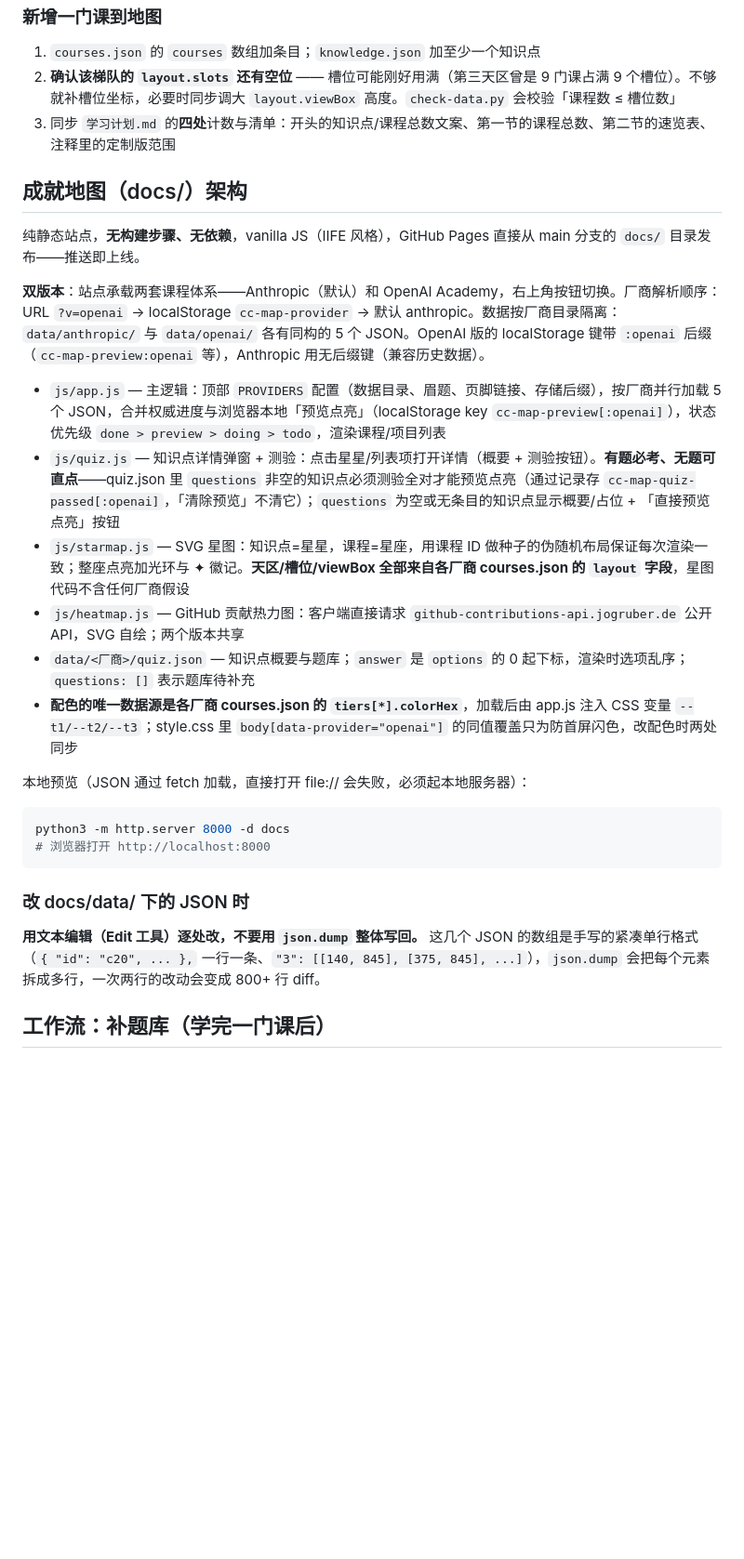
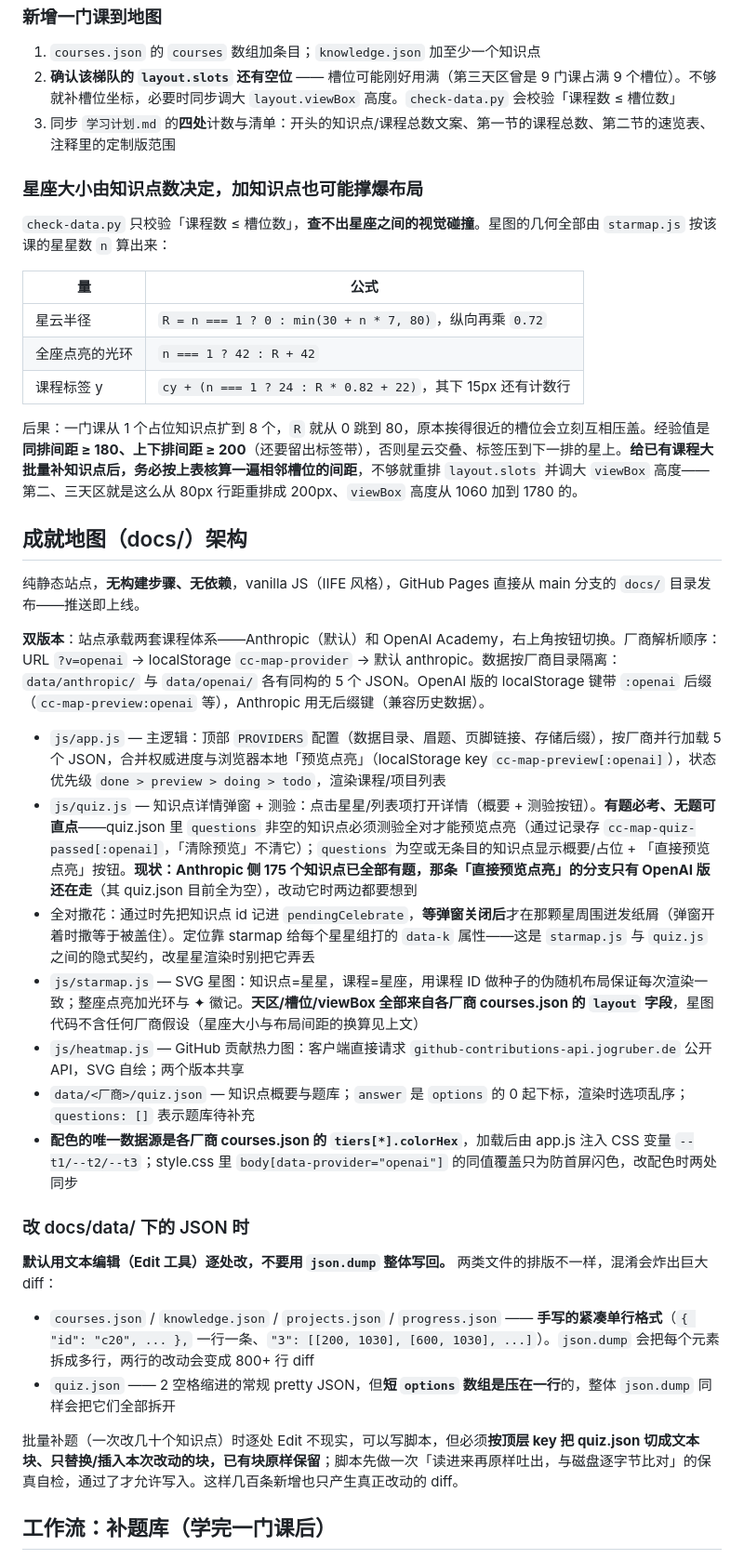
Before and after one commit to XingZengJi/ai-learn, a Markdown page: CLAUDE.md, the part around one of its changes. Shown at 93% size. Rendered like a GitHub page; blank space fills up the shorter version.

````diff
--- a/CLAUDE.md
+++ b/CLAUDE.md
@@ -39,6 +57,18 @@ ID 约定：课程 `c01` 起，知识点 `k<课程两位数><序号两位数>`
 2. **确认该梯队的 `layout.slots` 还有空位** —— 槽位可能刚好用满（第三天区曾是 9 门课占满 9 个槽位）。不够就补槽位坐标，必要时同步调大 `layout.viewBox` 高度。`check-data.py` 会校验「课程数 ≤ 槽位数」
 3. 同步 `学习计划.md` 的**四处**计数与清单：开头的知识点/课程总数文案、第一节的课程总数、第二节的速览表、注释里的定制版范围
 
+### 星座大小由知识点数决定，加知识点也可能撑爆布局
+
+`check-data.py` 只校验「课程数 ≤ 槽位数」，**查不出星座之间的视觉碰撞**。星图的几何全部由 `starmap.js` 按该课的星星数 `n` 算出来：
+
+| 量 | 公式 |
+| --- | --- |
+| 星云半径 | `R = n === 1 ? 0 : min(30 + n * 7, 80)`，纵向再乘 `0.72` |
+| 全座点亮的光环 | `n === 1 ? 42 : R + 42` |
+| 课程标签 y | `cy + (n === 1 ? 24 : R * 0.82 + 22)`，其下 15px 还有计数行 |
+
+后果：一门课从 1 个占位知识点扩到 8 个，`R` 就从 0 跳到 80，原本挨得很近的槽位会立刻互相压盖。经验值是**同排间距 ≥ 180、上下排间距 ≥ 200**（还要留出标签带），否则星云交叠、标签压到下一排的星上。**给已有课程大批量补知识点后，务必按上表核算一遍相邻槽位的间距**，不够就重排 `layout.slots` 并调大 `viewBox` 高度——第二、三天区就是这么从 80px 行距重排成 200px、`viewBox` 高度从 1060 加到 1780 的。
+
 ## 成就地图（docs/）架构
 
 纯静态站点，**无构建步骤、无依赖**，vanilla JS（IIFE 风格），GitHub Pages 直接从 main 分支的 `docs/` 目录发布——推送即上线。
@@ -46,22 +76,21 @@ ID 约定：课程 `c01` 起，知识点 `k<课程两位数><序号两位数>`
 **双版本**：站点承载两套课程体系——Anthropic（默认）和 OpenAI Academy，右上角按钮切换。厂商解析顺序：URL `?v=openai` → localStorage `cc-map-provider` → 默认 anthropic。数据按厂商目录隔离：`data/anthropic/` 与 `data/openai/` 各有同构的 5 个 JSON。OpenAI 版的 localStorage 键带 `:openai` 后缀（`cc-map-preview:openai` 等），Anthropic 用无后缀键（兼容历史数据）。
 
 - `js/app.js` — 主逻辑：顶部 `PROVIDERS` 配置（数据目录、眉题、页脚链接、存储后缀），按厂商并行加载 5 个 JSON，合并权威进度与浏览器本地「预览点亮」（localStorage key `cc-map-preview[:openai]`），状态优先级 `done > preview > doing > todo`，渲染课程/项目列表
-- `js/quiz.js` — 知识点详情弹窗 + 测验：点击星星/列表项打开详情（概要 + 测验按钮）。**有题必考、无题可直点**——quiz.json 里 `questions` 非空的知识点必须测验全对才能预览点亮（通过记录存 `cc-map-quiz-passed[:openai]`，「清除预览」不清它）；`questions` 为空或无条目的知识点显示概要/占位 + 「直接预览点亮」按钮
-- `js/starmap.js` — SVG 星图：知识点=星星，课程=星座，用课程 ID 做种子的伪随机布局保证每次渲染一致；整座点亮加光环与 ✦ 徽记。**天区/槽位/viewBox 全部来自各厂商 courses.json 的 `layout` 字段**，星图代码不含任何厂商假设
+- `js/quiz.js` — 知识点详情弹窗 + 测验：点击星星/列表项打开详情（概要 + 测验按钮）。**有题必考、无题可直点**——quiz.json 里 `questions` 非空的知识点必须测验全对才能预览点亮（通过记录存 `cc-map-quiz-passed[:openai]`，「清除预览」不清它）；`questions` 为空或无条目的知识点显示概要/占位 + 「直接预览点亮」按钮。**现状：Anthropic 侧 175 个知识点已全部有题，那条「直接预览点亮」的分支只有 OpenAI 版还在走**（其 quiz.json 目前全为空），改动它时两边都要想到
+- 全对撒花：通过时先把知识点 id 记进 `pendingCelebrate`，**等弹窗关闭后**才在那颗星周围迸发纸屑（弹窗开着时撒等于被盖住）。定位靠 starmap 给每个星星组打的 `data-k` 属性——这是 `starmap.js` 与 `quiz.js` 之间的隐式契约，改星星渲染时别把它弄丢
+- `js/starmap.js` — SVG 星图：知识点=星星，课程=星座，用课程 ID 做种子的伪随机布局保证每次渲染一致；整座点亮加光环与 ✦ 徽记。**天区/槽位/viewBox 全部来自各厂商 courses.json 的 `layout` 字段**，星图代码不含任何厂商假设（星座大小与布局间距的换算见上文）
 - `js/heatmap.js` — GitHub 贡献热力图：客户端直接请求 `github-contributions-api.jogruber.de` 公开 API，SVG 自绘；两个版本共享
 - `data/<厂商>/quiz.json` — 知识点概要与题库；`answer` 是 `options` 的 0 起下标，渲染时选项乱序；`questions: []` 表示题库待补充
 - **配色的唯一数据源是各厂商 courses.json 的 `tiers[*].colorHex`**，加载后由 app.js 注入 CSS 变量 `--t1/--t2/--t3`；style.css 里 `body[data-provider="openai"]` 的同值覆盖只为防首屏闪色，改配色时两处同步
 
-本地预览（JSON 通过 fetch 加载，直接打开 file:// 会失败，必须起本地服务器）：
-
-```bash
-python3 -m http.server 8000 -d docs
-# 浏览器打开 http://localhost:8000
-```
-
 ### 改 docs/data/ 下的 JSON 时
 
-**用文本编辑（Edit 工具）逐处改，不要用 `json.dump` 整体写回。** 这几个 JSON 的数组是手写的紧凑单行格式（`{ "id": "c20", ... },` 一行一条、`"3": [[140, 845], [375, 845], ...]`），`json.dump` 会把每个元素拆成多行，一次两行的改动会变成 800+ 行 diff。
+**默认用文本编辑（Edit 工具）逐处改，不要用 `json.dump` 整体写回。** 两类文件的排版不一样，混淆会炸出巨大 diff：
+
+- `courses.json` / `knowledge.json` / `projects.json` / `progress.json` —— **手写的紧凑单行格式**（`{ "id": "c20", ... },` 一行一条、`"3": [[200, 1030], [600, 1030], ...]`）。`json.dump` 会把每个元素拆成多行，两行的改动会变成 800+ 行 diff
+- `quiz.json` —— 2 空格缩进的常规 pretty JSON，但**短 `options` 数组是压在一行**的，整体 `json.dump` 同样会把它们全部拆开
+
+批量补题（一次改几十个知识点）时逐处 Edit 不现实，可以写脚本，但必须**按顶层 key 把 quiz.json 切成文本块、只替换/插入本次改动的块，已有块原样保留**；脚本先做一次「读进来再原样吐出，与磁盘逐字节比对」的保真自检，通过了才允许写入。这样几百条新增也只产生真正改动的 diff。
 
 ## 工作流：补题库（学完一门课后）
 
````
Also changed, not shown: other parts of CLAUDE.md (+30 -2 lines).
